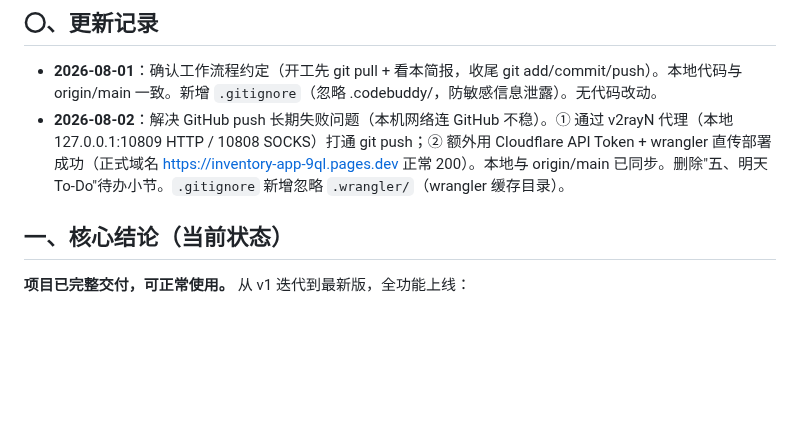
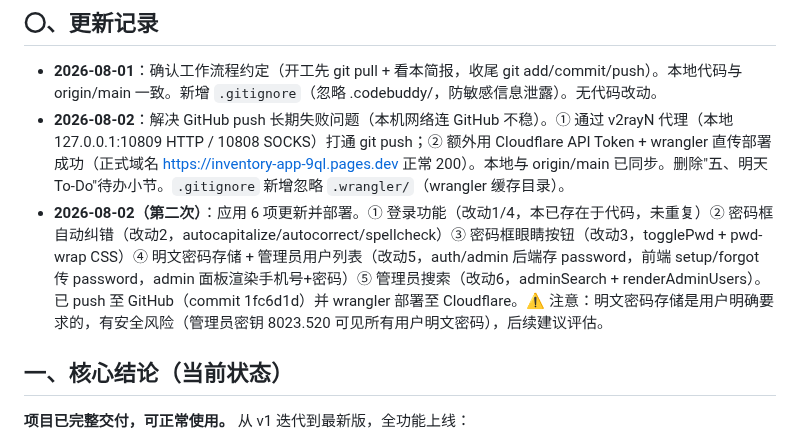
Before and after one commit to xiaokai8237-boop/inventory-app, a Markdown page: 交接简报.md, the part around the change. GitHub-like rendering; blank space fills up the shorter version.

Commit message:
docs: 交接简报新增08-02六项更新记录

```diff
--- a/交接简报.md
+++ b/交接简报.md
@@ -6,6 +6,7 @@
 
 - **2026-08-01**：确认工作流程约定（开工先 git pull + 看本简报，收尾 git add/commit/push）。本地代码与 origin/main 一致。新增 `.gitignore`（忽略 .codebuddy/，防敏感信息泄露）。无代码改动。
 - **2026-08-02**：解决 GitHub push 长期失败问题（本机网络连 GitHub 不稳）。① 通过 v2rayN 代理（本地 127.0.0.1:10809 HTTP / 10808 SOCKS）打通 git push；② 额外用 Cloudflare API Token + wrangler 直传部署成功（正式域名 https://inventory-app-9ql.pages.dev 正常 200）。本地与 origin/main 已同步。删除"五、明天 To-Do"待办小节。`.gitignore` 新增忽略 `.wrangler/`（wrangler 缓存目录）。
+- **2026-08-02（第二次）**：应用 6 项更新并部署。① 登录功能（改动1/4，本已存在于代码，未重复）② 密码框自动纠错（改动2，autocapitalize/autocorrect/spellcheck）③ 密码框眼睛按钮（改动3，togglePwd + pwd-wrap CSS）④ 明文密码存储 + 管理员用户列表（改动5，auth/admin 后端存 password，前端 setup/forgot 传 password，admin 面板渲染手机号+密码）⑤ 管理员搜索（改动6，adminSearch + renderAdminUsers）。已 push 至 GitHub（commit 1fc6d1d）并 wrangler 部署至 Cloudflare。⚠️ 注意：明文密码存储是用户明确要求的，有安全风险（管理员密钥 8023.520 可见所有用户明文密码），后续建议评估。
 
 ## 一、核心结论（当前状态）
 
```
